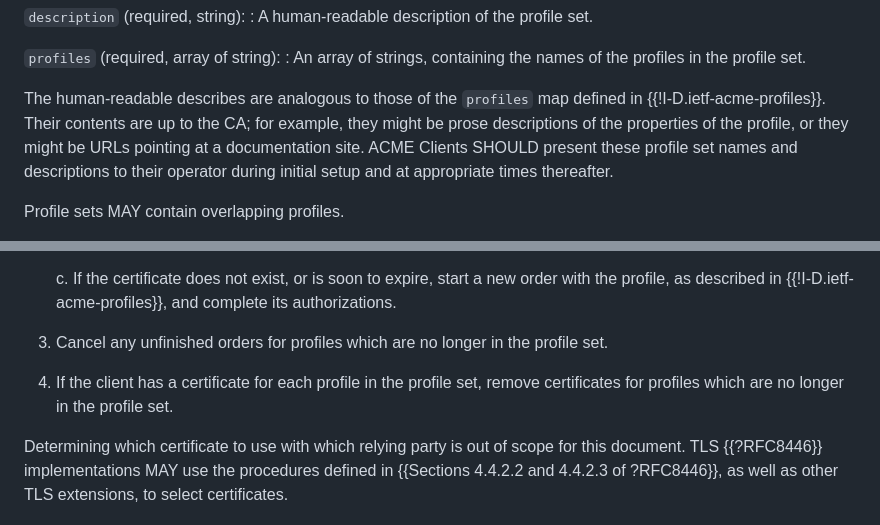
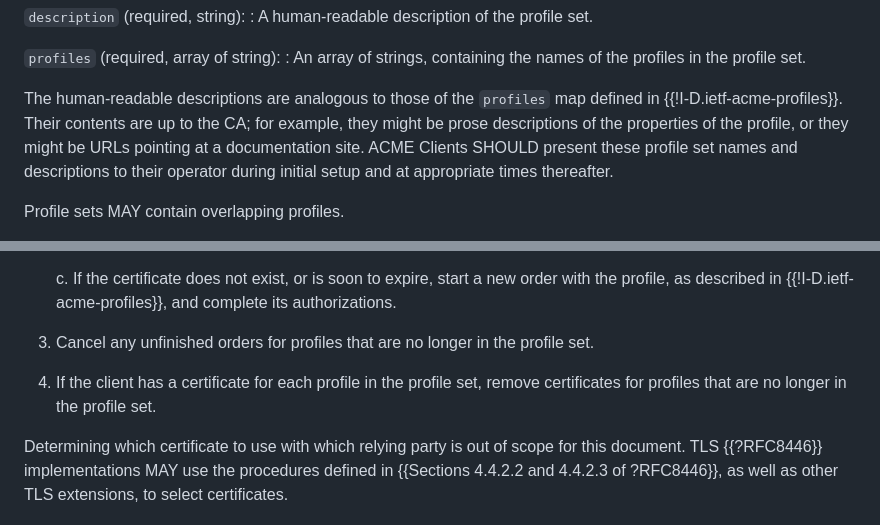
Before and after one commit to davidben/acme-profile-sets, a Markdown page: draft-davidben-acme-profile-sets.md, 2 parts joined by grey strips. Rendered like a GitHub page.

Commit message:
Proofread

```diff
--- a/draft-davidben-acme-profile-sets.md
+++ b/draft-davidben-acme-profile-sets.md
@@ -57,7 +57,7 @@ Each profile set is described by a JSON object with the following fields:
 `profiles` (required, array of string):
 : An array of strings, containing the names of the profiles in the profile set.
 
-The human-readable describes are analogous to those of the `profiles` map defined in {{!I-D.ietf-acme-profiles}}. Their contents are up to the CA; for example, they might be prose descriptions of the properties of the profile, or they might be URLs pointing at a documentation site. ACME Clients SHOULD present these profile set names and descriptions to their operator during initial setup and at appropriate times thereafter.
+The human-readable descriptions are analogous to those of the `profiles` map defined in {{!I-D.ietf-acme-profiles}}. Their contents are up to the CA; for example, they might be prose descriptions of the properties of the profile, or they might be URLs pointing at a documentation site. ACME Clients SHOULD present these profile set names and descriptions to their operator during initial setup and at appropriate times thereafter.
 
 Profile sets MAY contain overlapping profiles.
 
@@ -120,9 +120,9 @@ ACME Clients MAY implement the above with the following example procedure, run p
 
    c. If the certificate does not exist, or is soon to expire, start a new order with the profile, as described in {{!I-D.ietf-acme-profiles}}, and complete its authorizations.
 
-3. Cancel any unfinished orders for profiles which are no longer in the profile set.
+3. Cancel any unfinished orders for profiles that are no longer in the profile set.
 
-4. If the client has a certificate for each profile in the profile set, remove certificates for profiles which are no longer in the profile set.
+4. If the client has a certificate for each profile in the profile set, remove certificates for profiles that are no longer in the profile set.
 
 Determining which certificate to use with which relying party is out of scope for this document. TLS {{?RFC8446}} implementations MAY use the procedures defined in {{Sections 4.4.2.2 and 4.4.2.3 of ?RFC8446}}, as well as other TLS extensions, to select certificates.
 
```
